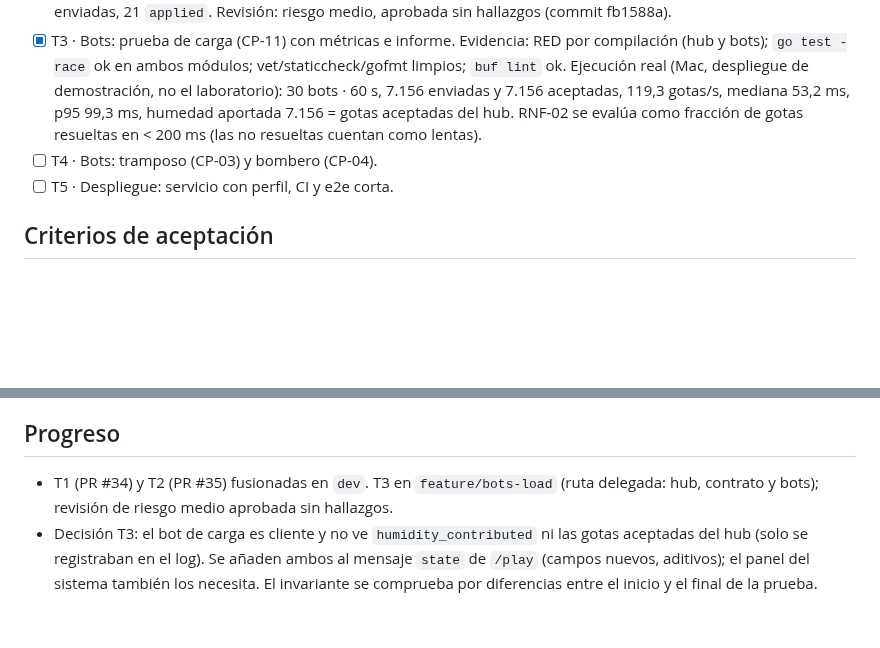
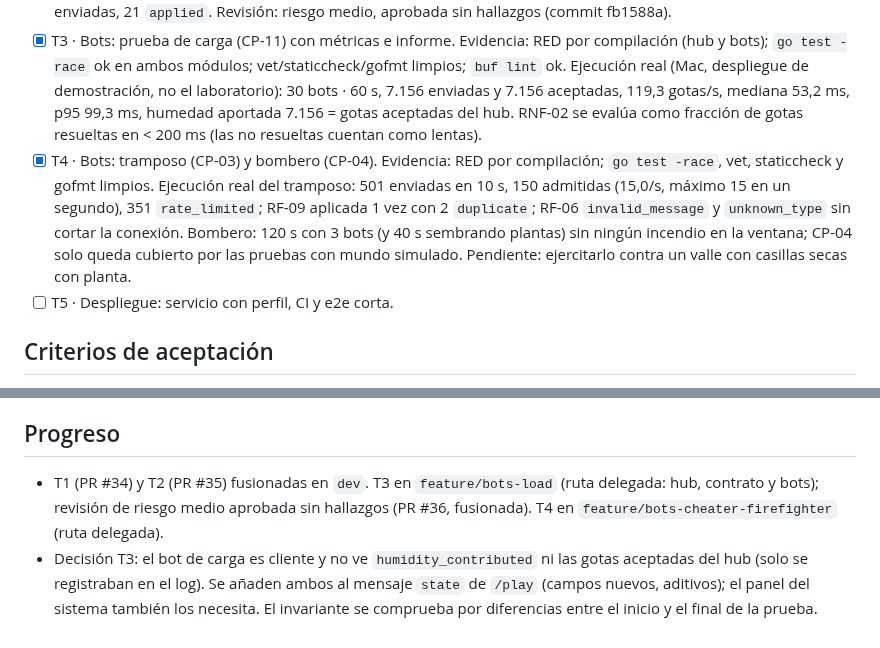
Before and after one commit to iadev2005/hydrovalley, a Markdown page: odd/tasks/bots.md, 2 parts joined by grey strips. Rendered like a GitHub page; blank space fills up the shorter version.

Commit message:
docs(odd): record the cheater and firefighter evidence

```diff
--- a/odd/tasks/bots.md
+++ b/odd/tasks/bots.md
@@ -33,7 +33,7 @@ Fuera de alcance: k6 (el bot de carga es el nuestro, en Go), el panel del sistem
 - [x] T1 · API: `POST /api/admin/bot-accounts`. Evidencia: RED 24/24; API 217 pruebas; lint/typecheck/build ok; e2e 12/12. Solo administradores (401/403), 10 peticiones/min por administrador, hasta 100 cuentas, Argon2id con concurrencia 4, `Register` nunca se reintenta; ante un fallo, 503 con `created` y sin tokens.
 - [x] T2 · Bots: cliente común y escenario de vecinos. Evidencia: RED por compilación; `go test -race` ok (35 funciones); vet/staticcheck/gofmt limpios; `docker build` ok. Prueba real de 30 s con 3 vecinos contra el hub: 21 gotas enviadas, 21 `applied`. Revisión: riesgo medio, aprobada sin hallazgos (commit fb1588a).
 - [x] T3 · Bots: prueba de carga (CP-11) con métricas e informe. Evidencia: RED por compilación (hub y bots); `go test -race` ok en ambos módulos; vet/staticcheck/gofmt limpios; `buf lint` ok. Ejecución real (Mac, despliegue de demostración, no el laboratorio): 30 bots · 60 s, 7.156 enviadas y 7.156 aceptadas, 119,3 gotas/s, mediana 53,2 ms, p95 99,3 ms, humedad aportada 7.156 = gotas aceptadas del hub. RNF-02 se evalúa como fracción de gotas resueltas en < 200 ms (las no resueltas cuentan como lentas).
-- [ ] T4 · Bots: tramposo (CP-03) y bombero (CP-04).
+- [x] T4 · Bots: tramposo (CP-03) y bombero (CP-04). Evidencia: RED por compilación; `go test -race`, vet, staticcheck y gofmt limpios. Ejecución real del tramposo: 501 enviadas en 10 s, 150 admitidas (15,0/s, máximo 15 en un segundo), 351 `rate_limited`; RF-09 aplicada 1 vez con 2 `duplicate`; RF-06 `invalid_message` y `unknown_type` sin cortar la conexión. Bombero: 120 s con 3 bots (y 40 s sembrando plantas) sin ningún incendio en la ventana; CP-04 solo queda cubierto por las pruebas con mundo simulado. Pendiente: ejercitarlo contra un valle con casillas secas con planta.
 - [ ] T5 · Despliegue: servicio con perfil, CI y e2e corta.
 
 ## Criterios de aceptación
@@ -48,5 +48,5 @@ Fuera de alcance: k6 (el bot de carga es el nuestro, en Go), el panel del sistem
 
 ## Progreso
 
-- T1 (PR #34) y T2 (PR #35) fusionadas en `dev`. T3 en `feature/bots-load` (ruta delegada: hub, contrato y bots); revisión de riesgo medio aprobada sin hallazgos.
+- T1 (PR #34) y T2 (PR #35) fusionadas en `dev`. T3 en `feature/bots-load` (ruta delegada: hub, contrato y bots); revisión de riesgo medio aprobada sin hallazgos (PR #36, fusionada). T4 en `feature/bots-cheater-firefighter` (ruta delegada).
 - Decisión T3: el bot de carga es cliente y no ve `humidity_contributed` ni las gotas aceptadas del hub (solo se registraban en el log). Se añaden ambos al mensaje `state` de `/play` (campos nuevos, aditivos); el panel del sistema también los necesita. El invariante se comprueba por diferencias entre el inicio y el final de la prueba.
```
